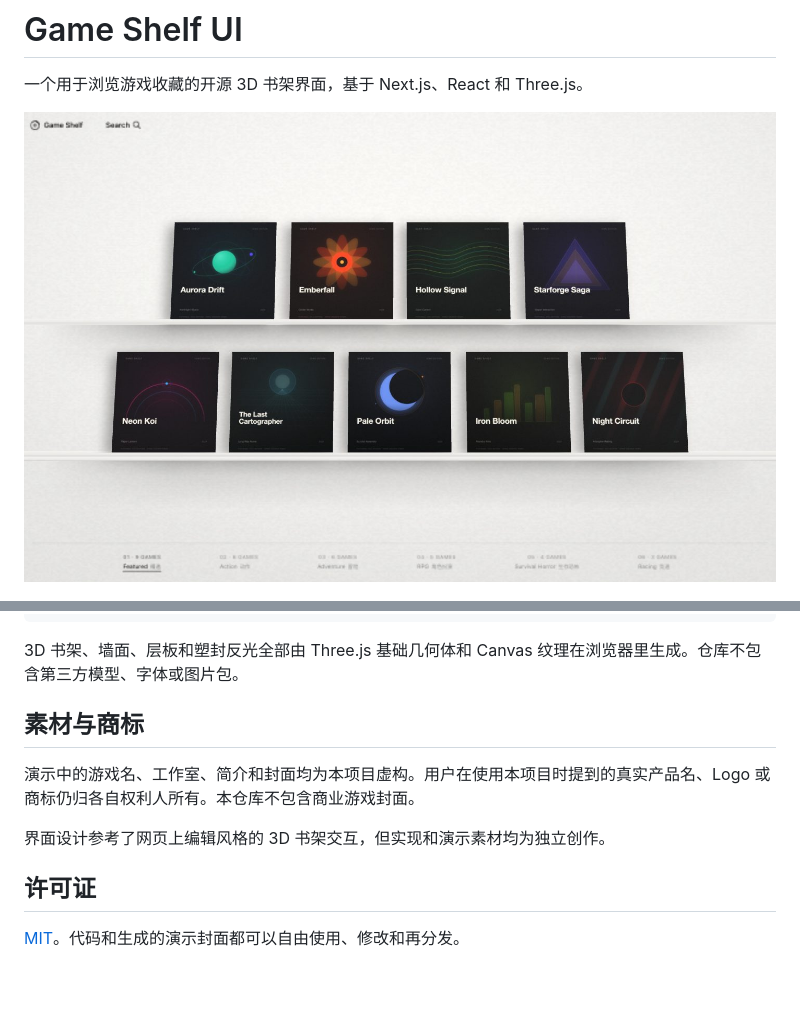
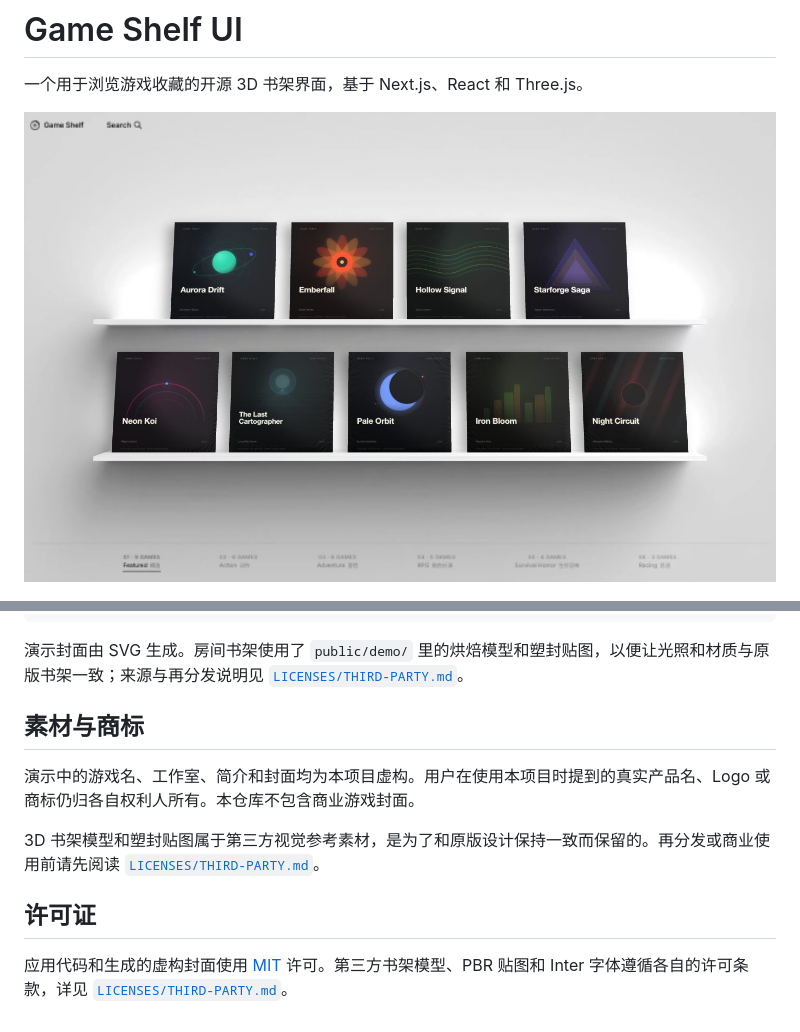
Before and after one commit to yaoyao2mm/open-shelf, a Markdown page: README.zh-CN.md, 2 parts joined by grey strips. Rendered like a GitHub page; pictures changed too: docs/screenshot.jpg; blank space fills up the shorter version.

````diff
--- a/README.zh-CN.md
+++ b/README.zh-CN.md
@@ -133,14 +133,14 @@ public/demo/                     # 生成的虚构封面
 scripts/generate-demo-art.mjs    # 封面/封底生成脚本
 ```
 
-3D 书架、墙面、层板和塑封反光全部由 Three.js 基础几何体和 Canvas 纹理在浏览器里生成。仓库不包含第三方模型、字体或图片包。
+演示封面由 SVG 生成。房间书架使用了 `public/demo/` 里的烘焙模型和塑封贴图，以便让光照和材质与原版书架一致；来源与再分发说明见 [`LICENSES/THIRD-PARTY.md`](LICENSES/THIRD-PARTY.md)。
 
 ## 素材与商标
 
 演示中的游戏名、工作室、简介和封面均为本项目虚构。用户在使用本项目时提到的真实产品名、Logo 或商标仍归各自权利人所有。本仓库不包含商业游戏封面。
 
-界面设计参考了网页上编辑风格的 3D 书架交互，但实现和演示素材均为独立创作。
+3D 书架模型和塑封贴图属于第三方视觉参考素材，是为了和原版设计保持一致而保留的。再分发或商业使用前请先阅读 [`LICENSES/THIRD-PARTY.md`](LICENSES/THIRD-PARTY.md)。
 
 ## 许可证
 
-[MIT](LICENSE)。代码和生成的演示封面都可以自由使用、修改和再分发。
+应用代码和生成的虚构封面使用 [MIT](LICENSE) 许可。第三方书架模型、PBR 贴图和 Inter 字体遵循各自的许可条款，详见 [`LICENSES/THIRD-PARTY.md`](LICENSES/THIRD-PARTY.md)。
````
Also changed, not shown: LICENSES/THIRD-PARTY.md (added, +27 -0 lines), README.md (+3 -3 lines), docs/wall.jpg, 10 other files.
